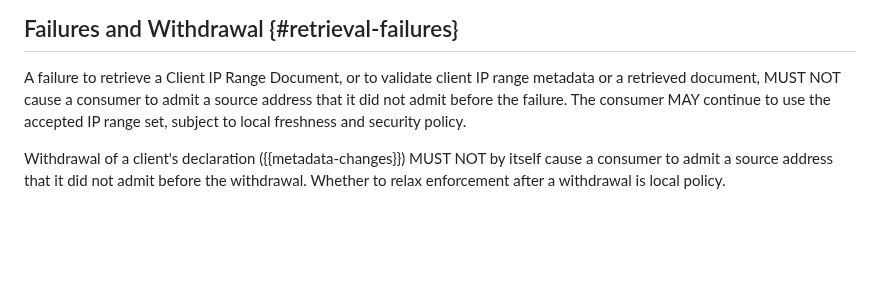
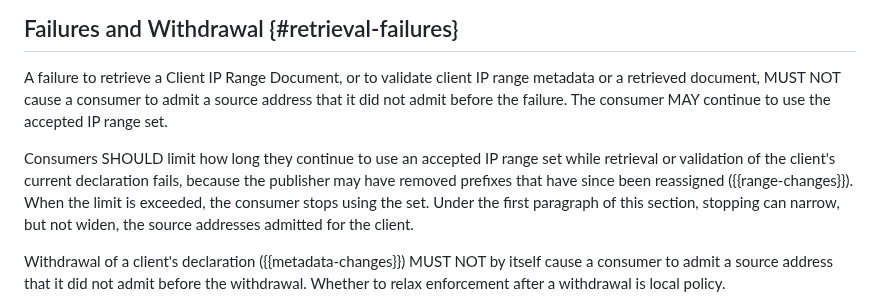
Before and after one commit to mcguinness/draft-mcguinness-oauth-client-ip-ranges, a Markdown page: draft-mcguinness-oauth-client-ip-ranges.md, the part around the change. GitHub-like rendering; blank space fills up the shorter version.

Commit message:
Bound use of an accepted set that cannot be refreshed
Section 4.5 guarded against a failure expanding admission but let an
accepted set stay in use indefinitely while refreshes fail. Recommend
a limit, give the reason (removed prefixes may be reassigned), and
state that stopping use falls under the failure requirement, so it
can narrow but not widen admission. No interval is mandated.

```diff
--- a/draft-mcguinness-oauth-client-ip-ranges.md
+++ b/draft-mcguinness-oauth-client-ip-ranges.md
@@ -395,8 +395,15 @@ withdraws the declaration.
 A failure to retrieve a Client IP Range Document, or to validate client
 IP range metadata or a retrieved document, MUST NOT cause a consumer to
 admit a source address that it did not admit before the failure. The
-consumer MAY continue to use the accepted IP range set, subject to local
-freshness and security policy.
+consumer MAY continue to use the accepted IP range set.
+
+Consumers SHOULD limit how long they continue to use an accepted IP
+range set while retrieval or validation of the client's current
+declaration fails, because the publisher may have removed prefixes that
+have since been reassigned ({{range-changes}}). When the limit is
+exceeded, the consumer stops using the set. Under the first paragraph
+of this section, stopping can narrow, but not widen, the source
+addresses admitted for the client.
 
 Withdrawal of a client's declaration ({{metadata-changes}}) MUST NOT by
 itself cause a consumer to admit a source address that it did not admit
```
